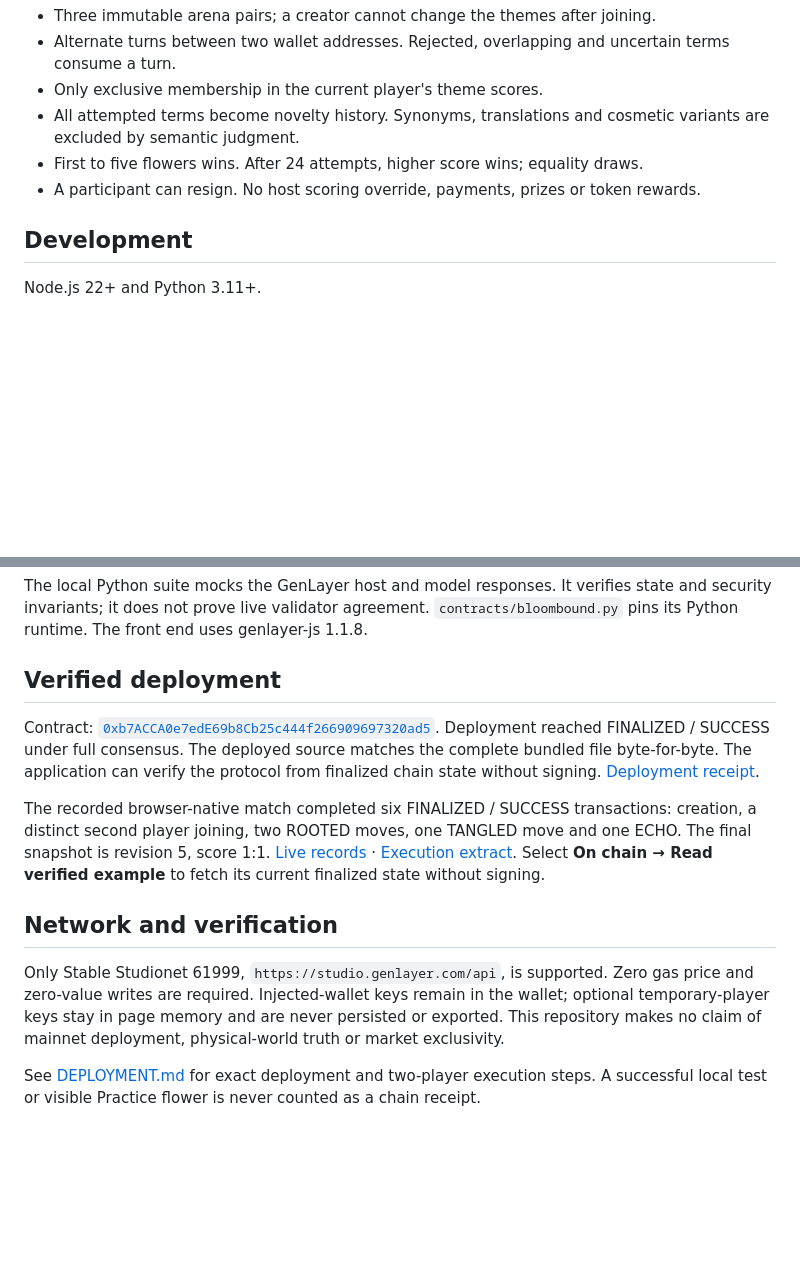
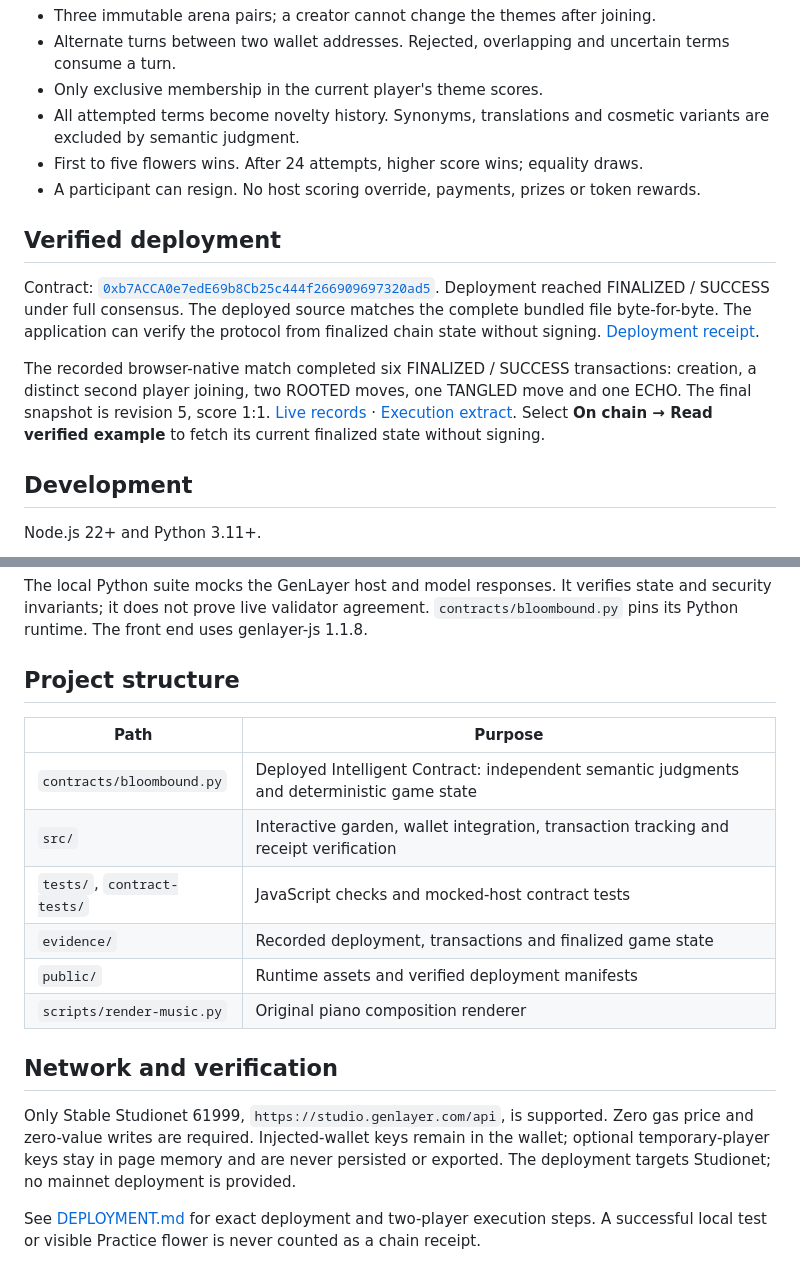
Before and after one commit to halihalibt/bloombound-genlayer, a Markdown page: README.md, 2 parts joined by grey strips. GitHub-like rendering; blank space fills up the shorter version.

Commit message:
Clarify product overview, project structure and live verification [skip ci]

```diff
--- a/README.md
+++ b/README.md
@@ -21,6 +30,12 @@ The visual experience includes an original watercolor botanical illustration, tr
 - First to five flowers wins. After 24 attempts, higher score wins; equality draws.
 - A participant can resign. No host scoring override, payments, prizes or token rewards.
 
+## Verified deployment
+
+Contract: [`0xb7ACCA0e7edE69b8Cb25c444f266909697320ad5`](https://explorer-studio.genlayer.com/address/0xb7ACCA0e7edE69b8Cb25c444f266909697320ad5). Deployment reached FINALIZED / SUCCESS under full consensus. The deployed source matches the complete bundled file byte-for-byte. The application can verify the protocol from finalized chain state without signing. [Deployment receipt](evidence/deployment.json).
+
+The recorded browser-native match completed six FINALIZED / SUCCESS transactions: creation, a distinct second player joining, two ROOTED moves, one TANGLED move and one ECHO. The final snapshot is revision 5, score 1:1. [Live records](EVIDENCE.md) · [Execution extract](evidence/verified-match.json). Select **On chain → Read verified example** to fetch its current finalized state without signing.
+
 ## Development
 
 Node.js 22+ and Python 3.11+.
@@ -35,15 +50,20 @@ npm run dev
 
 The local Python suite mocks the GenLayer host and model responses. It verifies state and security invariants; it does not prove live validator agreement. `contracts/bloombound.py` pins its Python runtime. The front end uses genlayer-js 1.1.8.
 
-## Verified deployment
+## Project structure
 
-Contract: [`0xb7ACCA0e7edE69b8Cb25c444f266909697320ad5`](https://explorer-studio.genlayer.com/address/0xb7ACCA0e7edE69b8Cb25c444f266909697320ad5). Deployment reached FINALIZED / SUCCESS under full consensus. The deployed source matches the complete bundled file byte-for-byte. The application can verify the protocol from finalized chain state without signing. [Deployment receipt](evidence/deployment.json).
-
-The recorded browser-native match completed six FINALIZED / SUCCESS transactions: creation, a distinct second player joining, two ROOTED moves, one TANGLED move and one ECHO. The final snapshot is revision 5, score 1:1. [Live records](EVIDENCE.md) · [Execution extract](evidence/verified-match.json). Select **On chain → Read verified example** to fetch its current finalized state without signing.
+| Path | Purpose |
+|---|---|
+| `contracts/bloombound.py` | Deployed Intelligent Contract: independent semantic judgments and deterministic game state |
+| `src/` | Interactive garden, wallet integration, transaction tracking and receipt verification |
+| `tests/`, `contract-tests/` | JavaScript checks and mocked-host contract tests |
+| `evidence/` | Recorded deployment, transactions and finalized game state |
+| `public/` | Runtime assets and verified deployment manifests |
+| `scripts/render-music.py` | Original piano composition renderer |
 
 ## Network and verification
 
-Only Stable Studionet 61999, `https://studio.genlayer.com/api`, is supported. Zero gas price and zero-value writes are required. Injected-wallet keys remain in the wallet; optional temporary-player keys stay in page memory and are never persisted or exported. This repository makes no claim of mainnet deployment, physical-world truth or market exclusivity.
+Only Stable Studionet 61999, `https://studio.genlayer.com/api`, is supported. Zero gas price and zero-value writes are required. Injected-wallet keys remain in the wallet; optional temporary-player keys stay in page memory and are never persisted or exported. The deployment targets Studionet; no mainnet deployment is provided.
 
 See [DEPLOYMENT.md](DEPLOYMENT.md) for exact deployment and two-player execution steps. A successful local test or visible Practice flower is never counted as a chain receipt.
 
```
Also changed, not shown: other parts of README.md (+10 -1 lines).
